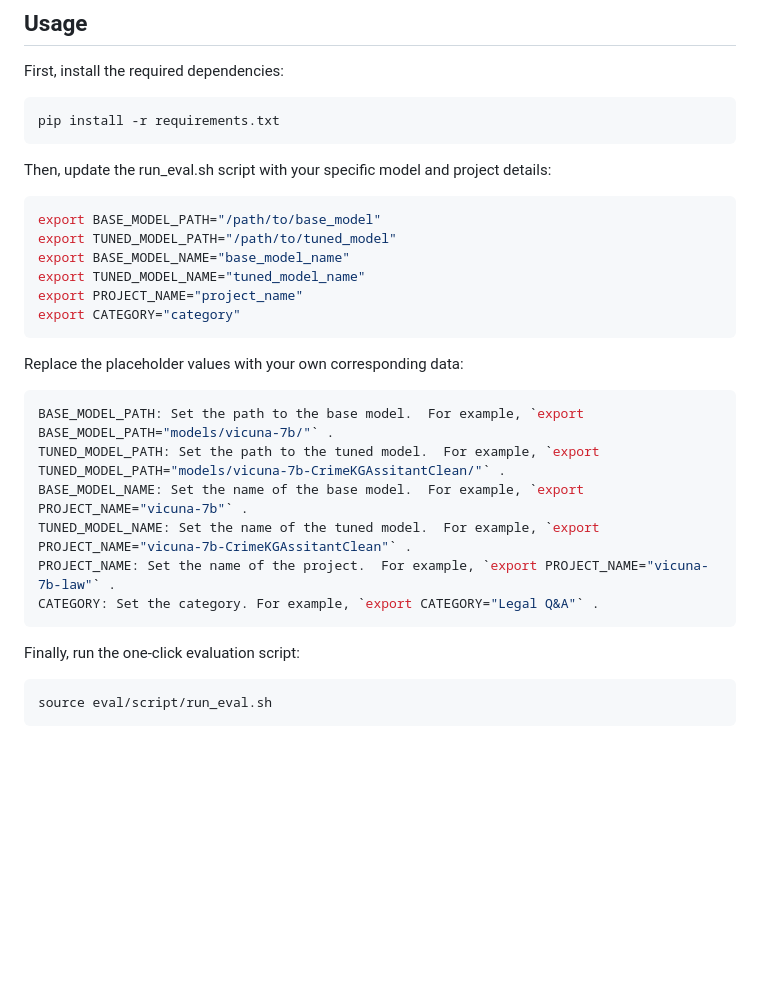
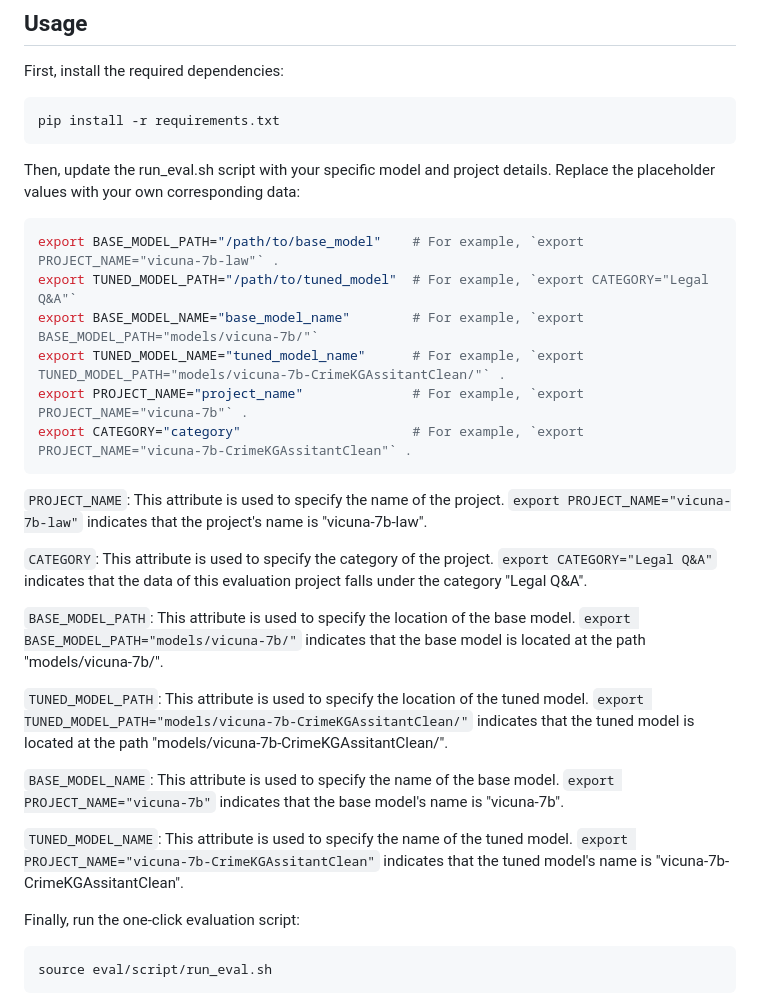
Before and after one commit to Antlera/easy-llm-evaluator, a Markdown page: README.md, the part around the change. Rendered like a GitHub page; blank space fills up the shorter version.

Commit message:
Removed the redundancy in the  description section of the README.

`````diff
--- a/README.md
+++ b/README.md
@@ -16,27 +16,30 @@ First, install the required dependencies:
 pip install -r requirements.txt
 ```
 
-Then, update the run_eval.sh script with your specific model and project details:
+Then, update the run_eval.sh script with your specific model and project details. Replace the placeholder values with your own corresponding data:
 
 ```bash
-export BASE_MODEL_PATH="/path/to/base_model"
-export TUNED_MODEL_PATH="/path/to/tuned_model"
-export BASE_MODEL_NAME="base_model_name"
-export TUNED_MODEL_NAME="tuned_model_name"
-export PROJECT_NAME="project_name"
-export CATEGORY="category"
+export BASE_MODEL_PATH="/path/to/base_model"    # For example, `export PROJECT_NAME="vicuna-7b-law"` .
+export TUNED_MODEL_PATH="/path/to/tuned_model"  # For example, `export CATEGORY="Legal Q&A"`
+export BASE_MODEL_NAME="base_model_name"        # For example, `export BASE_MODEL_PATH="models/vicuna-7b/"`
+export TUNED_MODEL_NAME="tuned_model_name"      # For example, `export TUNED_MODEL_PATH="models/vicuna-7b-CrimeKGAssitantClean/"` .
+export PROJECT_NAME="project_name"              # For example, `export PROJECT_NAME="vicuna-7b"` .
+export CATEGORY="category"                      # For example, `export PROJECT_NAME="vicuna-7b-CrimeKGAssitantClean"` .
 ```
 
-Replace the placeholder values with your own corresponding data:
+`PROJECT_NAME`: This attribute is used to specify the name of the project. `export PROJECT_NAME="vicuna-7b-law"` indicates that the project's name is "vicuna-7b-law".
 
-```bash
-BASE_MODEL_PATH: Set the path to the base model.  For example, `export BASE_MODEL_PATH="models/vicuna-7b/"` .
-TUNED_MODEL_PATH: Set the path to the tuned model.  For example, `export TUNED_MODEL_PATH="models/vicuna-7b-CrimeKGAssitantClean/"` .
-BASE_MODEL_NAME: Set the name of the base model.  For example, `export PROJECT_NAME="vicuna-7b"` .
-TUNED_MODEL_NAME: Set the name of the tuned model.  For example, `export PROJECT_NAME="vicuna-7b-CrimeKGAssitantClean"` .
-PROJECT_NAME: Set the name of the project.  For example, `export PROJECT_NAME="vicuna-7b-law"` .
-CATEGORY: Set the category. For example, `export CATEGORY="Legal Q&A"` .
-````
+`CATEGORY`: This attribute is used to specify the category of the project. `export CATEGORY="Legal Q&A"` indicates that the data of this evaluation project falls under the category "Legal Q&A".
+
+`BASE_MODEL_PATH`: This attribute is used to specify the location of the base model. `export BASE_MODEL_PATH="models/vicuna-7b/"` indicates that the base model is located at the path "models/vicuna-7b/".
+
+`TUNED_MODEL_PATH`: This attribute is used to specify the location of the tuned model. `export TUNED_MODEL_PATH="models/vicuna-7b-CrimeKGAssitantClean/"` indicates that the tuned model is located at the path "models/vicuna-7b-CrimeKGAssitantClean/".
+
+`BASE_MODEL_NAME`: This attribute is used to specify the name of the base model. `export PROJECT_NAME="vicuna-7b"` indicates that the base model's name is "vicuna-7b".
+
+`TUNED_MODEL_NAME`: This attribute is used to specify the name of the tuned model. `export PROJECT_NAME="vicuna-7b-CrimeKGAssitantClean"` indicates that the tuned model's name is "vicuna-7b-CrimeKGAssitantClean".
+
+
 
 Finally, run the one-click evaluation script:
 
`````
